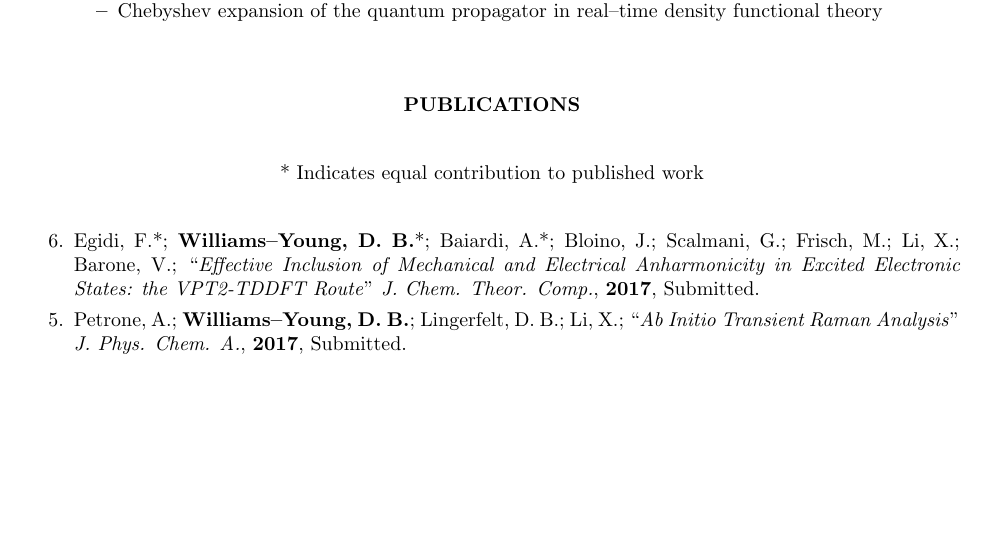
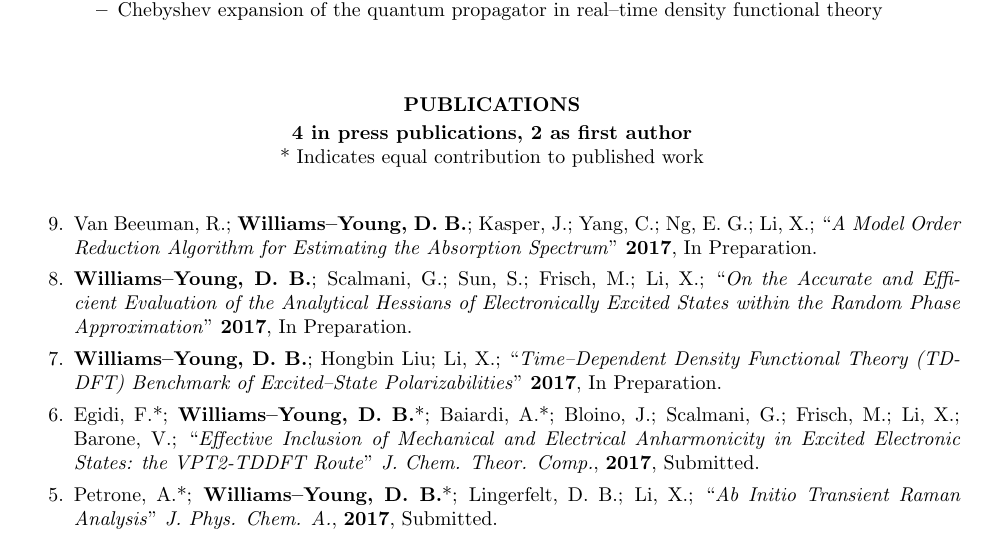
Before and after one commit to wavefunction91/CV, a LaTeX CV (CV.tex): part of page 2 of 4, cut so that both start at the same text, the shorter picture padded with empty space. Compiled offline with pdfLaTeX.

Commit message:
Added in preparation papers

```diff
--- a/CV.tex
+++ b/CV.tex
@@ -246,17 +246,34 @@ I have contributed to the development of the following software packages:
 %----------------------------------------------------------------------------------------
 
 \section{\centerline{PUBLICATIONS}}
+\vspace{-0.1in} % Some whitespace between sections
 \begin{center}
+{\bf 4 in press publications, 2 as first author}\\
+
 * Indicates equal contribution to published work
 \end{center}
 
 \vspace{10pt} % Gap between title and text
 \begin{etaremune}
-  \item Egidi, F.*; \me*; Baiardi, A.*; Bloino, J.; Scalmani, G.; Frisch, M.; \xsli; Barone, V.;
+  \item Van Beeuman, R.; \me; Kasper, J.; Yang, C.; Ng, E. G.; \xsli;
+        ``\emph{A Model Order Reduction Algorithm for Estimating the
+	        Absorption Spectrum}"
+        \textbf{2017}, In Preparation.
+  \item \me; Scalmani, G.; Sun, S.; Frisch, M.; \xsli;
+        ``\emph{On the Accurate and Efficient Evaluation of the
+	        Analytical Hessians of Electronically Excited States
+		within the Random Phase Approximation}"
+        \textbf{2017}, In Preparation.
+  \item \me; Hongbin Liu; \xsli;
+        ``\emph{Time--Dependent Density Functional Theory (TD-DFT) Benchmark
+	        of Excited--State Polarizabilities}"
+        \textbf{2017}, In Preparation.
+  \item Egidi, F.*; \me*; Baiardi, A.*; Bloino, J.; Scalmani, G.; Frisch, M.;
+        \xsli; Barone, V.;
         ``\emph{Effective Inclusion of Mechanical and Electrical Anharmonicity in
                 Excited Electronic States: the VPT2-TDDFT Route}"
           \emph{J. Chem. Theor. Comp.}, \textbf{2017}, Submitted.
-  \item Petrone,~A.; \me; Lingerfelt,~D.~B.; \xsli;
+  \item Petrone,~A.*; \me*; Lingerfelt,~D.~B.; \xsli;
         ``\emph{Ab Initio Transient Raman Analysis}"
 	  \emph{J. Phys. Chem. A.}, \textbf{2017}, Submitted.
   \item Petrone,~A.; Lingerfelt,~D.~B.; \me; \xsli;
```
